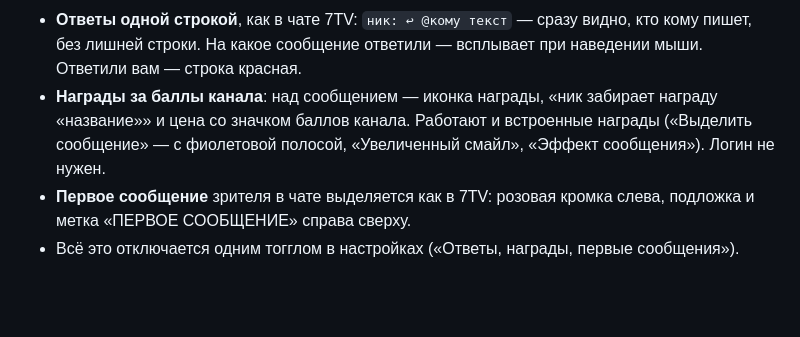
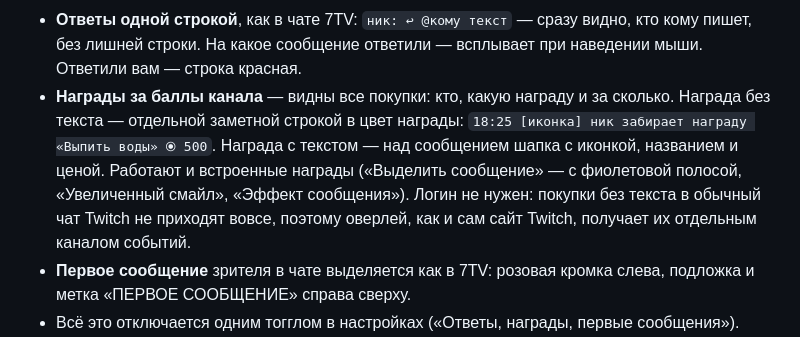
Before and after one commit to mikolakiyv/twitch-chat-overlay, a Markdown page: README.md, the part around the change. Rendered like a GitHub page; blank space fills up the shorter version.

Commit message:
Show channel point redemptions without text (Hermes)
Twitch never sends redemptions without user input to IRC, so the overlay
only showed rewards that came with a message. twitch.tv itself gets them
from Hermes, its internal websocket; subscribing to
community-points-channel-v1.<channel id> there works anonymously.

- MiniWebSocket: small stdlib RFC 6455 client (TLS, masking, ping/pong,
  fragments, restartable reads across timeouts, accept-key check)
- HermesThread: one connection for all channels, subscribes as channel
  ids become known, keepalive watchdog, server-requested reconnects and
  exponential backoff; lives and stops together with the IRC thread
- "reward-redeemed" without user_input -> a feed line: time, reward icon
  on its color, nick in the user's chat color, reward title and cost;
  left edge in the reward color; counted as unread on hidden tabs;
  rewards with text are skipped (IRC message already carries a header)
- covered by the existing "replies, rewards, first messages" toggle
- local .dev/ (tests, tools) is git-ignored; version 1.20.0; README,
  landing changelog, hero mockup and rewards screenshot updated

Co-Authored-By: Claude Opus 5.5 <noreply@anthropic.com>

```diff
--- a/README.md
+++ b/README.md
@@ -226,10 +226,14 @@ Twitch, не отправляется. Выйти: меню → «Выйти».
 - **Ответы одной строкой**, как в чате 7TV: `ник: ↩ @кому текст` — сразу
   видно, кто кому пишет, без лишней строки. На какое сообщение ответили —
   всплывает при наведении мыши. Ответили вам — строка красная.
-- **Награды за баллы канала**: над сообщением — иконка награды, «ник
-  забирает награду «название»» и цена со значком баллов канала. Работают и
+- **Награды за баллы канала** — видны все покупки: кто, какую награду и за
+  сколько. Награда без текста — отдельной заметной строкой в цвет награды:
+  `18:25 [иконка] ник забирает награду «Выпить воды» ⦿ 500`. Награда с
+  текстом — над сообщением шапка с иконкой, названием и ценой. Работают и
   встроенные награды («Выделить сообщение» — с фиолетовой полосой,
-  «Увеличенный смайл», «Эффект сообщения»). Логин не нужен.
+  «Увеличенный смайл», «Эффект сообщения»). Логин не нужен: покупки без
+  текста в обычный чат Twitch не приходят вовсе, поэтому оверлей, как и сам
+  сайт Twitch, получает их отдельным каналом событий.
 - **Первое сообщение** зрителя в чате выделяется как в 7TV: розовая кромка
   слева, подложка и метка «ПЕРВОЕ СООБЩЕНИЕ» справа сверху.
 - Всё это отключается одним тогглом в настройках («Ответы, награды, первые
```
Also changed, not shown: docs/screenshot_replies2.png (deleted), docs/screenshot_replies3.png (added), 3 other files.
